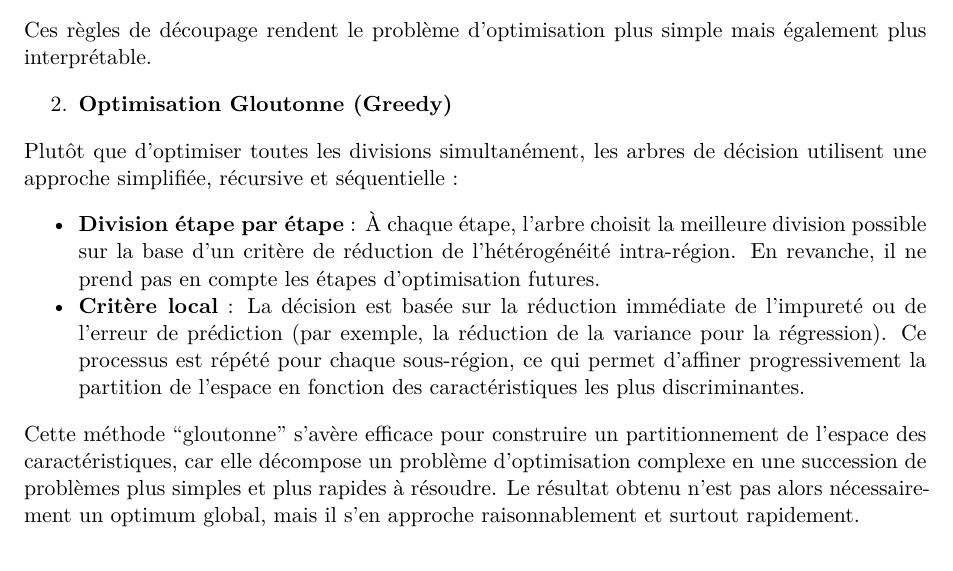
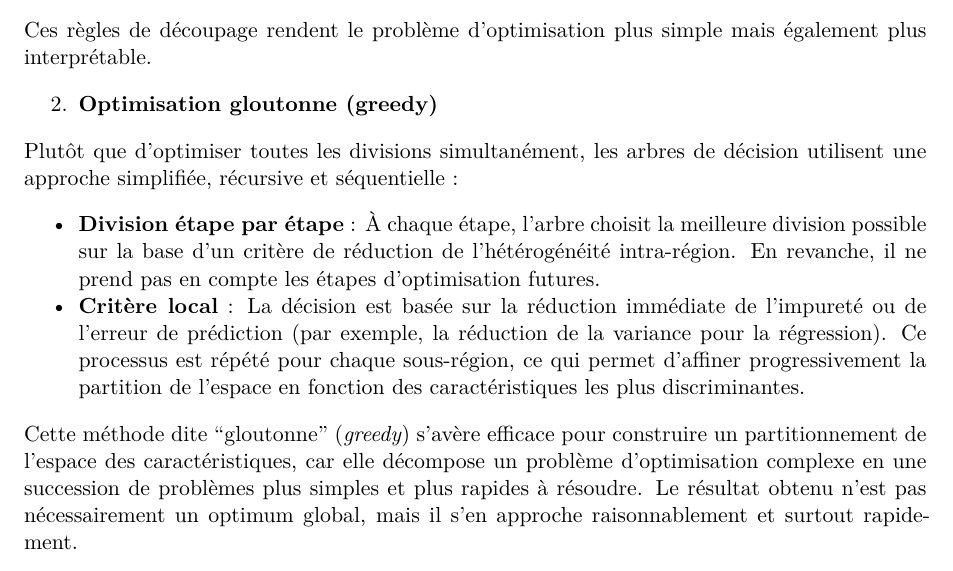
Before and after one commit to oliviermeslin/DT_methodes_ensemblistes, a Quarto document (CART.qmd): part of page 2 of 8, cut so that both start at the same text. Rendered offline with R 4.5, knitr and Pandoc in place of Quarto, then LaTeX, with nearby package versions; drawn as R Markdown's standard PDF in place of the format the file asks for.

Commit message:
Bricoles

```diff
--- a/CART.qmd
+++ b/CART.qmd
@@ -45,12 +45,12 @@ Au lieu d'explorer tous les découpages possibles, les arbres de décision parti
 Ces règles de découpage rendent le problème d'optimisation plus simple mais également plus interprétable.
 
 
-  2. **Optimisation Gloutonne (Greedy)**
+  2. **Optimisation gloutonne (__greedy__)**
 
 Plutôt que d'optimiser toutes les divisions simultanément, les arbres de décision utilisent une approche simplifiée, récursive et séquentielle :
 
 - **Division étape par étape** : À chaque étape, l'arbre choisit la meilleure division possible sur la  base d'un critère de réduction de l'hétérogénéité intra-région. En revanche, il ne prend pas en compte les étapes d'optimisation futures.
 - **Critère local** : La décision est basée sur la réduction immédiate de l'impureté ou de l'erreur de prédiction (par exemple, la réduction de la variance pour la régression). Ce processus est répété pour chaque sous-région, ce qui permet d'affiner progressivement la partition de l'espace en fonction des caractéristiques les plus discriminantes.
 
-Cette méthode "gloutonne" s'avère efficace pour construire un partitionnement de l'espace des caractéristiques, car elle décompose un problème d'optimisation complexe en une succession de problèmes plus simples et plus rapides à résoudre. Le résultat obtenu n'est pas alors nécessairement un optimum global, mais il s'en approche raisonnablement et surtout rapidement.
+Cette méthode dite "gloutonne" (_greedy_) s'avère efficace pour construire un partitionnement de l'espace des caractéristiques, car elle décompose un problème d'optimisation complexe en une succession de problèmes plus simples et plus rapides à résoudre. Le résultat obtenu n'est pas nécessairement un optimum global, mais il s'en approche raisonnablement et surtout rapidement.
 
```
Also changed, not shown: CART.qmd (2 more changed lines).
